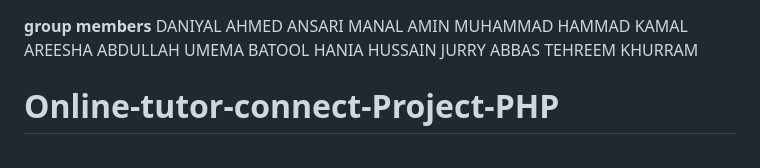
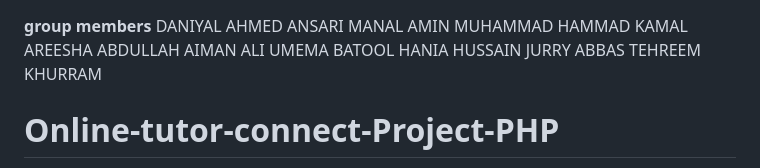
Before and after one commit to danizus/sem5project-tutor-connect, a Markdown page: README.md, the part around the change. Drawn GitHub-style.

```diff
--- a/README.md
+++ b/README.md
@@ -3,6 +3,7 @@ DANIYAL AHMED ANSARI
 MANAL AMIN
 MUHAMMAD HAMMAD KAMAL
 AREESHA ABDULLAH
+AIMAN ALI
 UMEMA BATOOL
 HANIA HUSSAIN
 JURRY ABBAS
```
